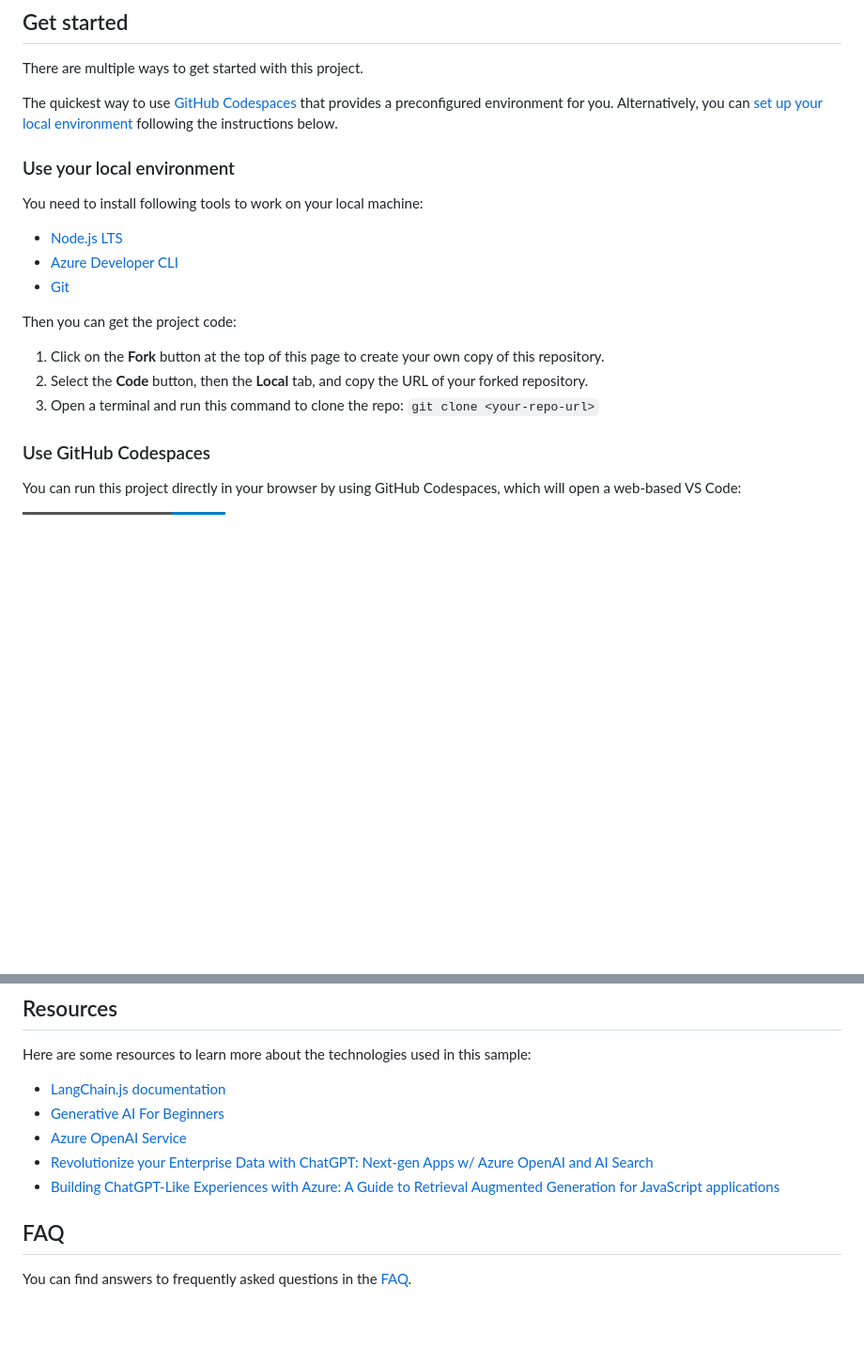
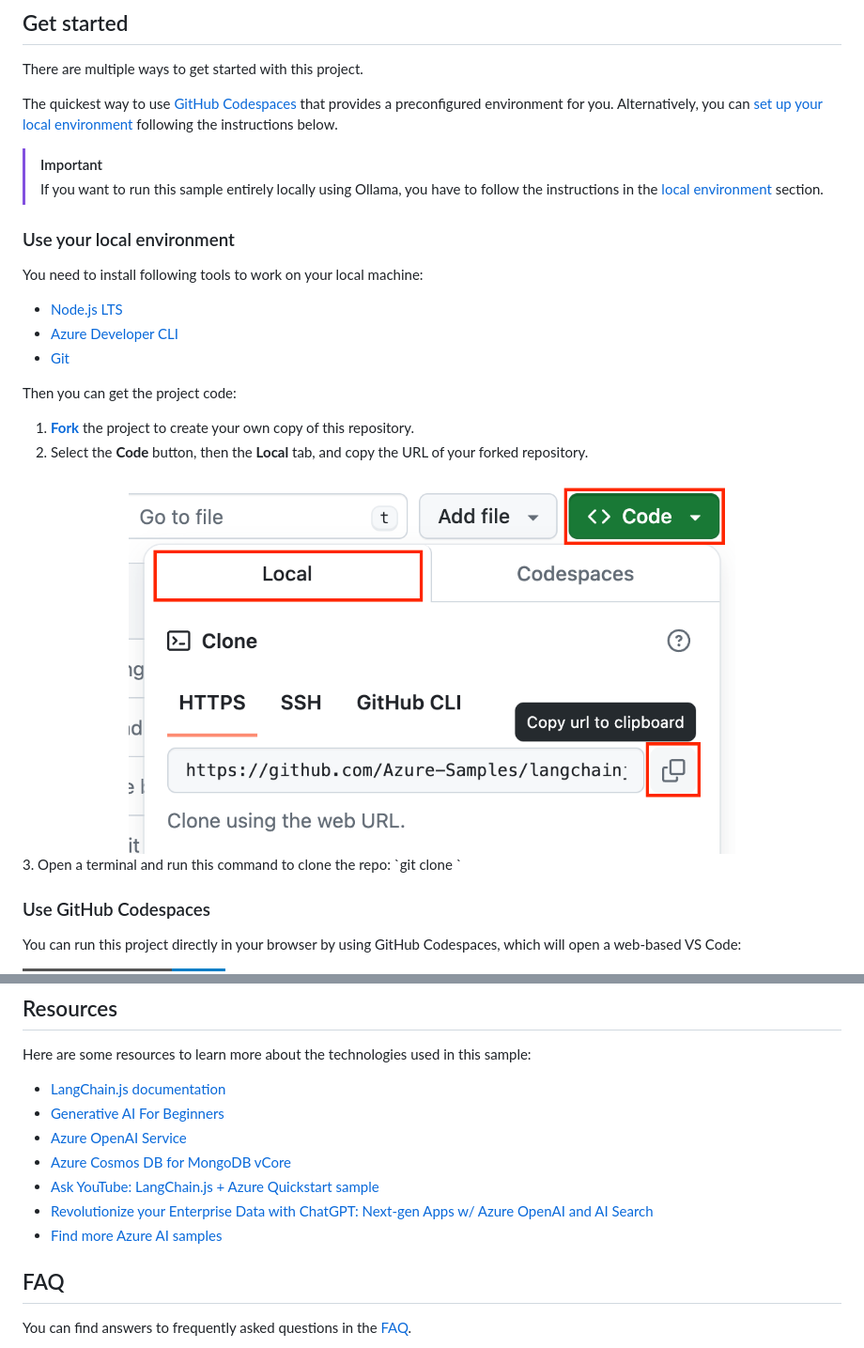
Before and after one commit to Azure-Samples/serverless-chat-langchainjs, a Markdown page: README.md, 2 parts joined by grey strips. Shown: that part at 94% size. Drawn GitHub-style; pictures changed too: docs/images/clone-url.png (added); badges without logos; blank space fills up the shorter version.

Commit message:
docs: update readme

```diff
--- a/README.md
+++ b/README.md
@@ -53,7 +51,8 @@ There are multiple ways to get started with this project.
 
 The quickest way to use [GitHub Codespaces](#use-github-codespaces) that provides a preconfigured environment for you. Alternatively, you can [set up your local environment](#use-your-local-environment) following the instructions below.
 
-<!-- > **Note**: If you want to run this sample entirely locally using Ollama, you have to follow the instructions in the [local environment](#use-your-local-environment) section. -->
+> [!IMPORTANT]
+> If you want to run this sample entirely locally using Ollama, you have to follow the instructions in the [local environment](#use-your-local-environment) section.
 
 ### Use your local environment
 
@@ -65,15 +64,14 @@ You need to install following tools to work on your local machine:
 <!-- - [Powershell 7+ (pwsh)](https://github.com/powershell/powershell) - For Windows users only.
   - **Important**: Ensure you can run `pwsh.exe` from a PowerShell command. If this fails, you likely need to upgrade PowerShell. -->
 
-<!--
-TODO: Ollama setup
--->
-
 Then you can get the project code:
 
-1. Click on the **Fork** button at the top of this page to create your own copy of this repository.
-1. Select the **Code** button, then the **Local** tab, and copy the URL of your forked repository.
-1. Open a terminal and run this command to clone the repo: `git clone <your-repo-url>`
+1. [**Fork**](https://github.com/Azure-Samples/langchainjs-quickstart-demo/fork) the project to create your own copy of this repository.
+2. Select the **Code** button, then the **Local** tab, and copy the URL of your forked repository.
+<div align="center">
+  <img src="./docs/images/clone-url.png" alt="Screenshot showing how to copy the repository URL" width="646px" />
+</div>
+3. Open a terminal and run this command to clone the repo: `git clone <your-repo-url>`
 
 ### Use GitHub Codespaces
 
@@ -132,6 +171,8 @@ Here are some resources to learn more about the technologies used in this sample
 - [LangChain.js documentation](https://js.langchain.com)
 - [Generative AI For Beginners](https://github.com/microsoft/generative-ai-for-beginners)
 - [Azure OpenAI Service](https://learn.microsoft.com/azure/ai-services/openai/overview)
+- [Azure Cosmos DB for MongoDB vCore](https://learn.microsoft.com/azure/cosmos-db/mongodb/vcore/)
+- [Ask YouTube: LangChain.js + Azure Quickstart sample](https://github.com/Azure-Samples/langchainjs-quickstart-demo)
 - [Revolutionize your Enterprise Data with ChatGPT: Next-gen Apps w/ Azure OpenAI and AI Search](https://aka.ms/entgptsearchblog)
-- [Building ChatGPT-Like Experiences with Azure: A Guide to Retrieval Augmented Generation for JavaScript applications](https://devblogs.microsoft.com/azure-sdk/building-chatgpt-like-experiences-with-azure-a-guide-to-retrieval-augmented-generation-for-javascript-applications/)
+- [Find more Azure AI samples](https://github.com/Azure-Samples/azureai-samples)
 
```
Also changed, not shown: other parts of README.md (+44 -5 lines).
